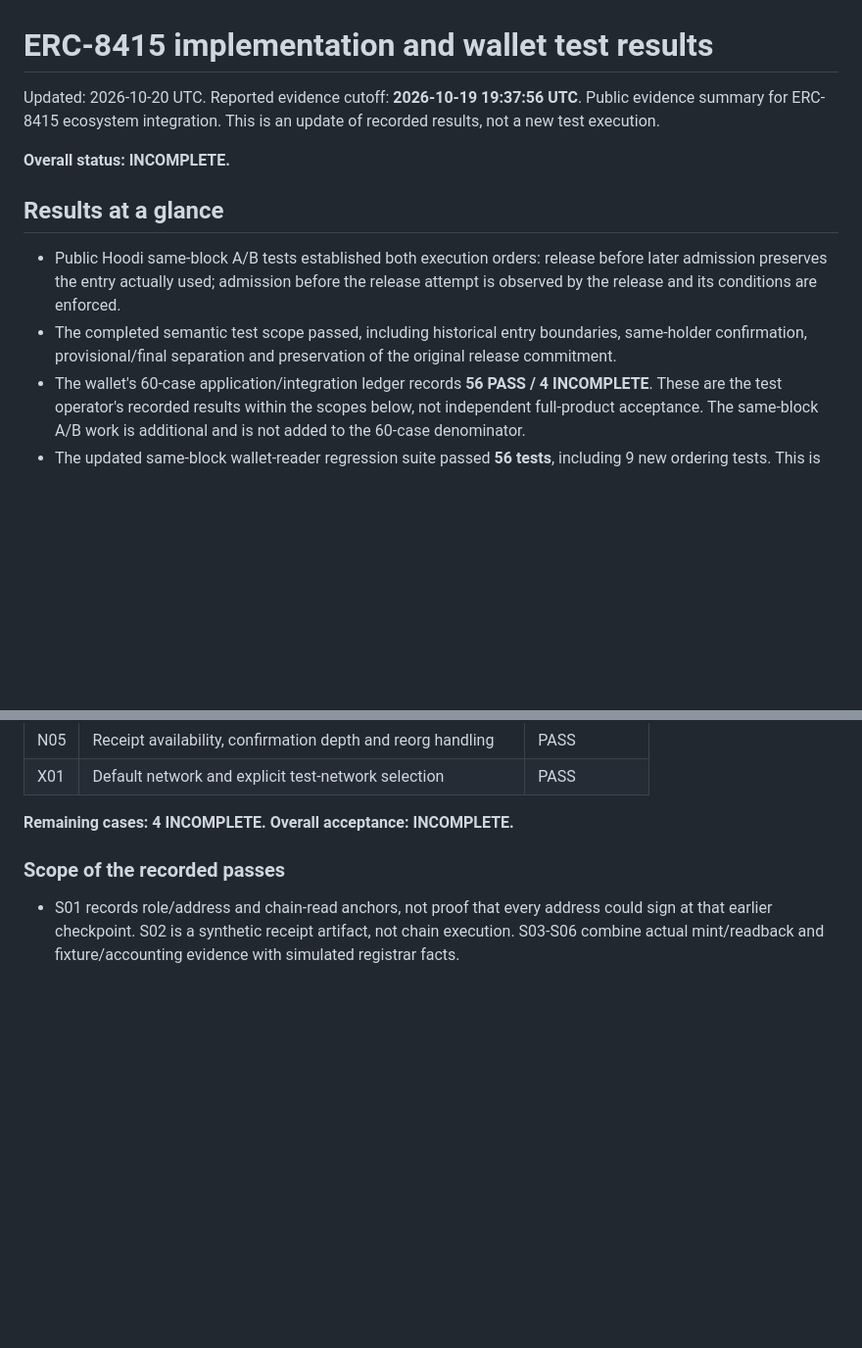
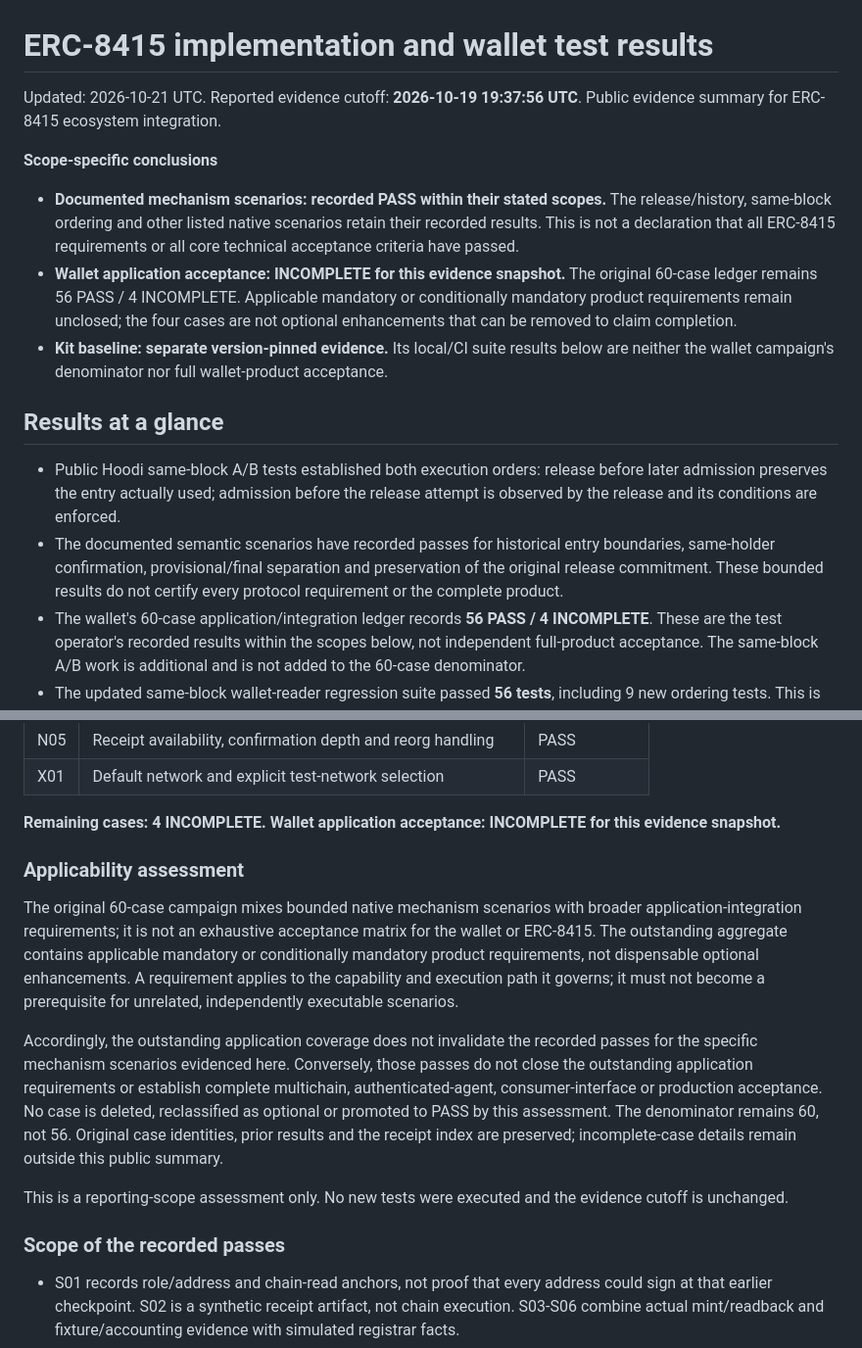
Before and after one commit to GiraffeTechnology/ERC8415-Kit, a Markdown page: docs/testing/TEST-RESULTS-2026-10-19.md, 2 parts joined by grey strips. Shown at 98% size. GitHub-like rendering; blank space fills up the shorter version.

Commit message:
docs(testing): clarify mechanism evidence and wallet acceptance scope

```diff
--- a/docs/testing/TEST-RESULTS-2026-10-19.md
+++ b/docs/testing/TEST-RESULTS-2026-10-19.md
@@ -1,13 +1,17 @@
 # ERC-8415 implementation and wallet test results
 
-Updated: 2026-10-20 UTC. Reported evidence cutoff: **2026-10-19 19:37:56 UTC**. Public evidence summary for ERC-8415 ecosystem integration. This is an update of recorded results, not a new test execution.
+Updated: 2026-10-21 UTC. Reported evidence cutoff: **2026-10-19 19:37:56 UTC**. Public evidence summary for ERC-8415 ecosystem integration.
 
-**Overall status: INCOMPLETE.**
+**Scope-specific conclusions**
+
+- **Documented mechanism scenarios: recorded PASS within their stated scopes.** The release/history, same-block ordering and other listed native scenarios retain their recorded results. This is not a declaration that all ERC-8415 requirements or all core technical acceptance criteria have passed.
+- **Wallet application acceptance: INCOMPLETE for this evidence snapshot.** The original 60-case ledger remains 56 PASS / 4 INCOMPLETE. Applicable mandatory or conditionally mandatory product requirements remain unclosed; the four cases are not optional enhancements that can be removed to claim completion.
+- **Kit baseline: separate version-pinned evidence.** Its local/CI suite results below are neither the wallet campaign's denominator nor full wallet-product acceptance.
 
 ## Results at a glance
 
 - Public Hoodi same-block A/B tests established both execution orders: release before later admission preserves the entry actually used; admission before the release attempt is observed by the release and its conditions are enforced.
-- The completed semantic test scope passed, including historical entry boundaries, same-holder confirmation, provisional/final separation and preservation of the original release commitment.
+- The documented semantic scenarios have recorded passes for historical entry boundaries, same-holder confirmation, provisional/final separation and preservation of the original release commitment. These bounded results do not certify every protocol requirement or the complete product.
 - The wallet's 60-case application/integration ledger records **56 PASS / 4 INCOMPLETE**. These are the test operator's recorded results within the scopes below, not independent full-product acceptance. The same-block A/B work is additional and is not added to the 60-case denominator.
 - The updated same-block wallet-reader regression suite passed **56 tests**, including 9 new ordering tests. This is candidate-reader validation, not an assertion that every installed wallet interface has been upgraded.
 - Earlier Sepolia release/refund work and the Kit's own version-pinned local/CI results are retained below as separate campaigns.
@@ -128,7 +132,15 @@ PASS below means the test operator recorded a pass in the documented execution s
 | N05 | Receipt availability, confirmation depth and reorg handling | PASS |
 | X01 | Default network and explicit test-network selection | PASS |
 
-**Remaining cases: 4 INCOMPLETE. Overall acceptance: INCOMPLETE.**
+**Remaining cases: 4 INCOMPLETE. Wallet application acceptance: INCOMPLETE for this evidence snapshot.**
+
+### Applicability assessment
+
+The original 60-case campaign mixes bounded native mechanism scenarios with broader application-integration requirements; it is not an exhaustive acceptance matrix for the wallet or ERC-8415. The outstanding aggregate contains applicable mandatory or conditionally mandatory product requirements, not dispensable optional enhancements. A requirement applies to the capability and execution path it governs; it must not become a prerequisite for unrelated, independently executable scenarios.
+
+Accordingly, the outstanding application coverage does not invalidate the recorded passes for the specific mechanism scenarios evidenced here. Conversely, those passes do not close the outstanding application requirements or establish complete multichain, authenticated-agent, consumer-interface or production acceptance. No case is deleted, reclassified as optional or promoted to PASS by this assessment. The denominator remains 60, not 56. Original case identities, prior results and the receipt index are preserved; incomplete-case details remain outside this public summary.
+
+This is a reporting-scope assessment only. No new tests were executed and the evidence cutoff is unchanged.
 
 ### Scope of the recorded passes
 
```
